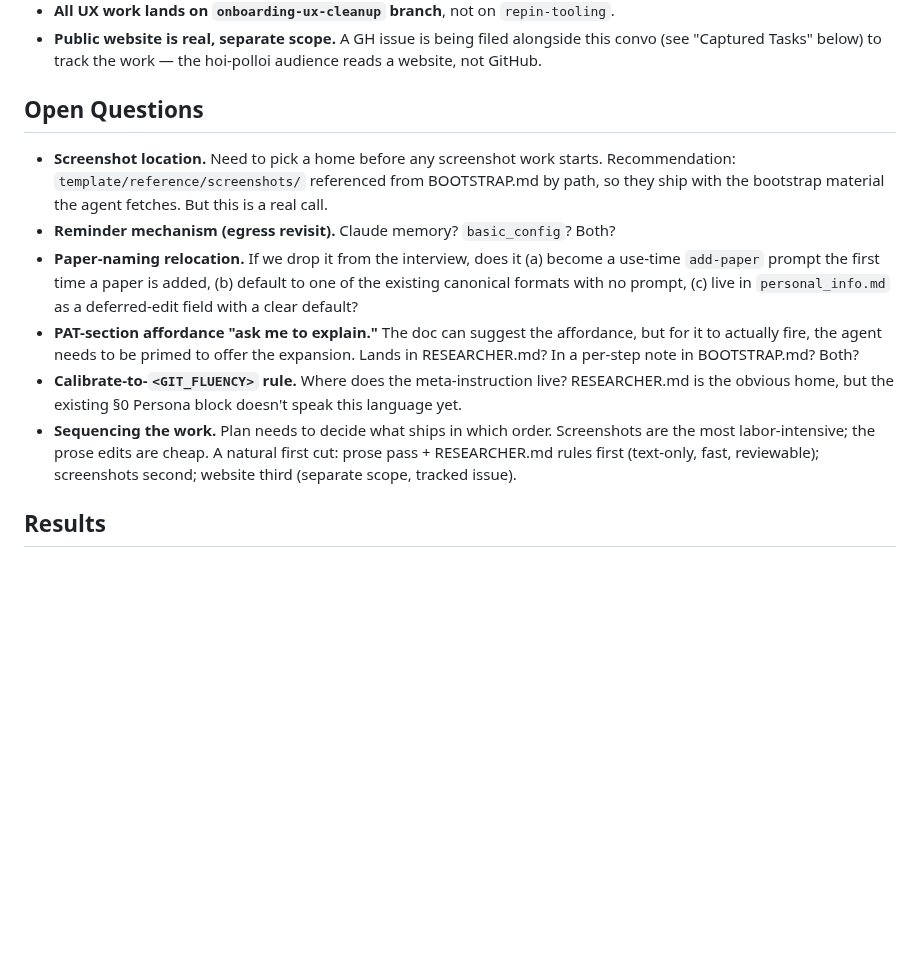
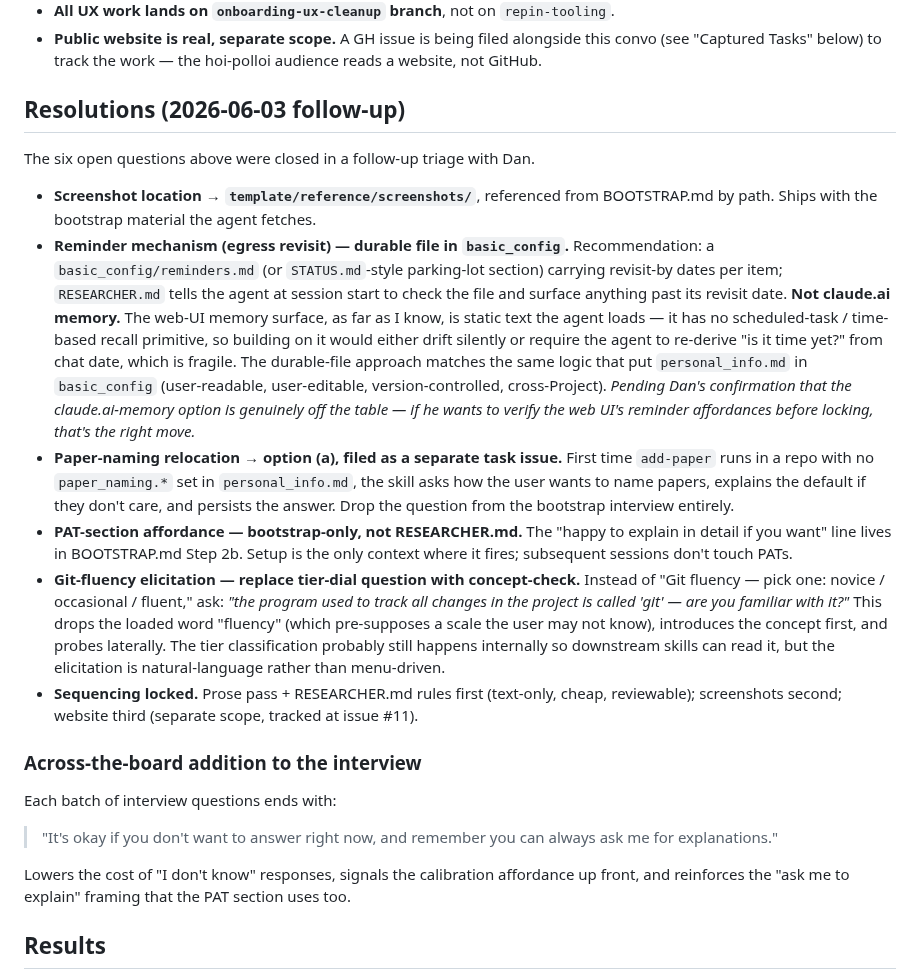
Before and after one commit to danparshall/claude_researcher, a Markdown page: docs/convos/20260603_onboarding_ux_think_aloud.md, the part around the change. Drawn GitHub-style; blank space fills up the shorter version.

Commit message:
convo: 20260603 — close out the six open questions
Replaces Open Questions section with Resolutions. Locks: screenshots →
template/reference/screenshots/; egress-revisit reminder → durable file in
basic_config (pending Dan's last check on claude.ai memory affordances);
paper-naming relocation → task issue; PAT affordance is bootstrap-only;
git-fluency elicitation reworded to drop the loaded "fluency" word;
sequencing locked. Adds the cross-batch interview line: "it's okay if you
don't want to answer right now, and remember you can always ask me for
explanations."
🤖 Generated with [Nori](https://noriagentic.com)

Co-Authored-By: Nori <contact@tilework.tech>

```diff
--- a/docs/convos/20260603_onboarding_ux_think_aloud.md
+++ b/docs/convos/20260603_onboarding_ux_think_aloud.md
@@ -215,30 +215,56 @@ These were locked in during the triage conversation following the dump:
   alongside this convo (see "Captured Tasks" below) to track the work — the
   hoi-polloi audience reads a website, not GitHub.
 
-## Open Questions
+## Resolutions (2026-06-03 follow-up)
 
-- **Screenshot location.** Need to pick a home before any screenshot work
-  starts. Recommendation: `template/reference/screenshots/` referenced from
-  BOOTSTRAP.md by path, so they ship with the bootstrap material the agent
-  fetches. But this is a real call.
-- **Reminder mechanism (egress revisit).** Claude memory? `basic_config`?
-  Both?
-- **Paper-naming relocation.** If we drop it from the interview, does it (a)
-  become a use-time `add-paper` prompt the first time a paper is added, (b)
-  default to one of the existing canonical formats with no prompt, (c) live
-  in `personal_info.md` as a deferred-edit field with a clear default?
-- **PAT-section affordance "ask me to explain."** The doc can suggest the
-  affordance, but for it to actually fire, the agent needs to be primed to
-  offer the expansion. Lands in RESEARCHER.md? In a per-step note in
-  BOOTSTRAP.md? Both?
-- **Calibrate-to-`<GIT_FLUENCY>` rule.** Where does the meta-instruction
-  live? RESEARCHER.md is the obvious home, but the existing §0 Persona block
-  doesn't speak this language yet.
-- **Sequencing the work.** Plan needs to decide what ships in which order.
-  Screenshots are the most labor-intensive; the prose edits are cheap. A
-  natural first cut: prose pass + RESEARCHER.md rules first (text-only, fast,
-  reviewable); screenshots second; website third (separate scope, tracked
-  issue).
+The six open questions above were closed in a follow-up triage with Dan.
+
+- **Screenshot location → `template/reference/screenshots/`**, referenced from
+  BOOTSTRAP.md by path. Ships with the bootstrap material the agent fetches.
+- **Reminder mechanism (egress revisit) — durable file in `basic_config`.**
+  Recommendation: a `basic_config/reminders.md` (or `STATUS.md`-style
+  parking-lot section) carrying revisit-by dates per item; `RESEARCHER.md`
+  tells the agent at session start to check the file and surface anything
+  past its revisit date. **Not claude.ai memory.** The web-UI memory surface,
+  as far as I know, is static text the agent loads — it has no scheduled-task
+  / time-based recall primitive, so building on it would either drift silently
+  or require the agent to re-derive "is it time yet?" from chat date, which
+  is fragile. The durable-file approach matches the same logic that put
+  `personal_info.md` in `basic_config` (user-readable, user-editable,
+  version-controlled, cross-Project). *Pending Dan's confirmation that the
+  claude.ai-memory option is genuinely off the table — if he wants to verify
+  the web UI's reminder affordances before locking, that's the right move.*
+- **Paper-naming relocation → option (a), filed as a separate task issue.**
+  First time `add-paper` runs in a repo with no `paper_naming.*` set in
+  `personal_info.md`, the skill asks how the user wants to name papers,
+  explains the default if they don't care, and persists the answer. Drop the
+  question from the bootstrap interview entirely.
+- **PAT-section affordance — bootstrap-only, not RESEARCHER.md.** The
+  "happy to explain in detail if you want" line lives in BOOTSTRAP.md
+  Step 2b. Setup is the only context where it fires; subsequent sessions
+  don't touch PATs.
+- **Git-fluency elicitation — replace tier-dial question with concept-check.**
+  Instead of "Git fluency — pick one: novice / occasional / fluent," ask:
+  *"the program used to track all changes in the project is called 'git' —
+  are you familiar with it?"* This drops the loaded word "fluency" (which
+  pre-supposes a scale the user may not know), introduces the concept first,
+  and probes laterally. The tier classification probably still happens
+  internally so downstream skills can read it, but the elicitation is
+  natural-language rather than menu-driven.
+- **Sequencing locked.** Prose pass + RESEARCHER.md rules first (text-only,
+  cheap, reviewable); screenshots second; website third (separate scope,
+  tracked at issue #11).
+
+### Across-the-board addition to the interview
+
+Each batch of interview questions ends with:
+
+> "It's okay if you don't want to answer right now, and remember you can
+> always ask me for explanations."
+
+Lowers the cost of "I don't know" responses, signals the calibration
+affordance up front, and reinforces the "ask me to explain" framing that
+the PAT section uses too.
 
 ## Results
 
```
